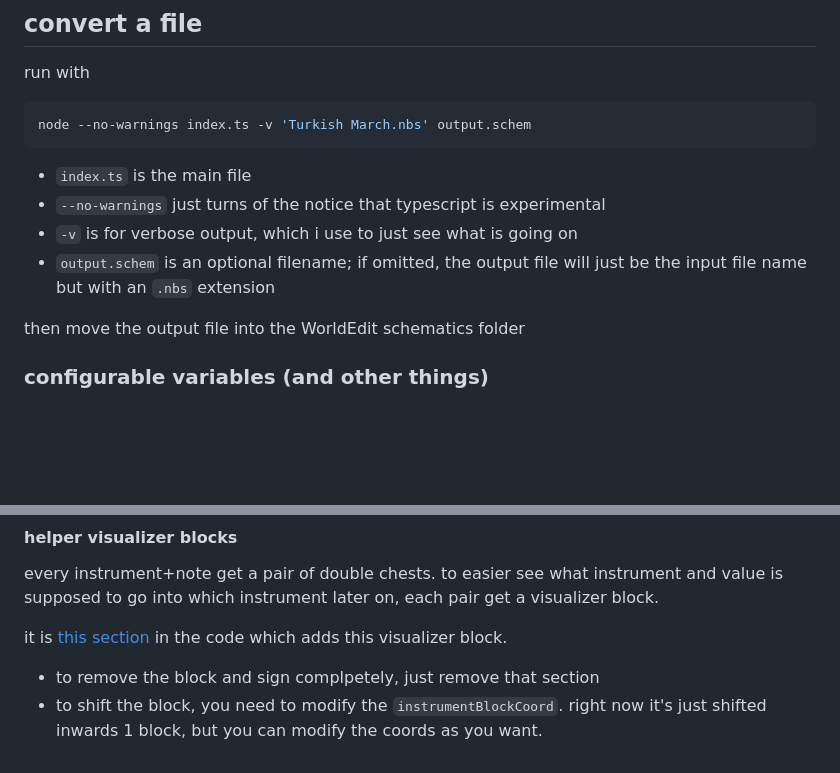
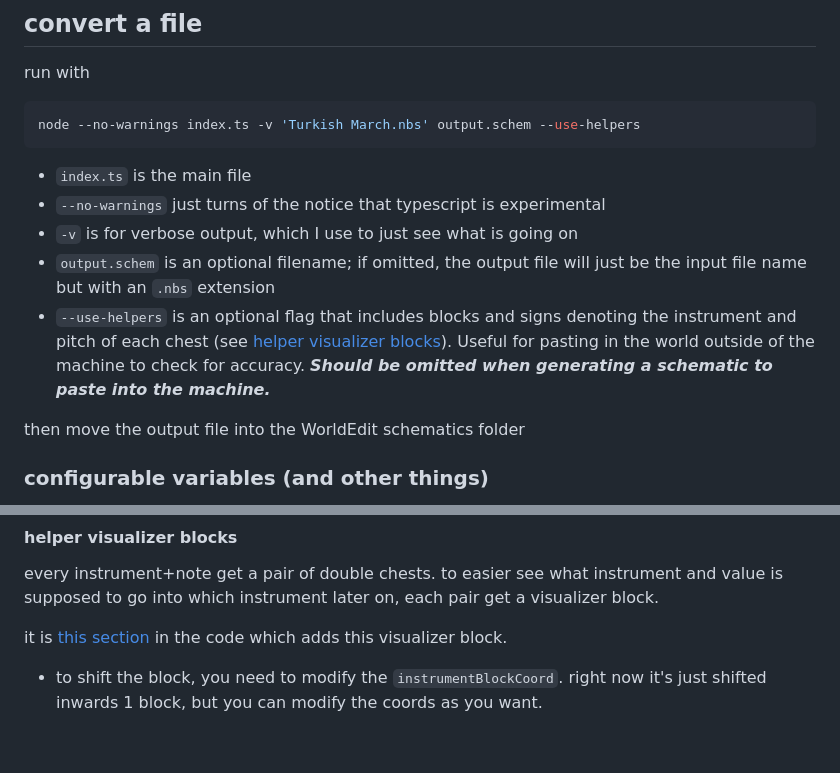
Before and after one commit to vladdeSV/nbs-schem-line, a Markdown page: README.md, 2 parts joined by grey strips. Rendered like a GitHub page; blank space fills up the shorter version.

Commit message:
--use-helpers readme amendment

````diff
--- a/README.md
+++ b/README.md
@@ -22,13 +22,14 @@ npm i
 run with
 
 ```sh
-node --no-warnings index.ts -v 'Turkish March.nbs' output.schem
+node --no-warnings index.ts -v 'Turkish March.nbs' output.schem --use-helpers
 ```
 
 - `index.ts` is the main file
 - `--no-warnings` just turns of the notice that typescript is experimental
-- `-v` is for verbose output, which i use to just see what is going on
+- `-v` is for verbose output, which I use to just see what is going on
 - `output.schem` is an optional filename; if omitted, the output file will just be the input file name but with an `.nbs` extension
+- `--use-helpers` is an optional flag that includes blocks and signs denoting the instrument and pitch of each chest (see [helper visualizer blocks](#helper-visualizer-blocks)). Useful for pasting in the world outside of the machine to check for accuracy. ***Should be omitted when generating a schematic to paste into the machine.***
 
 then move the output file into the WorldEdit schematics folder
 
@@ -53,5 +54,4 @@ every instrument+note get a pair of double chests. to easier see what instrument
 
 it is [this section](source/schematic/generator.ts#L95-L143) in the code which adds this visualizer block.
 
-- to remove the block and sign complpetely, just remove that section
 - to shift the block, you need to modify the `instrumentBlockCoord`. right now it's just shifted inwards 1 block, but you can modify the coords as you want.
````
